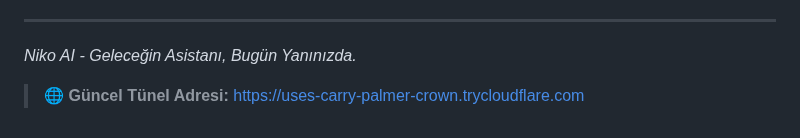
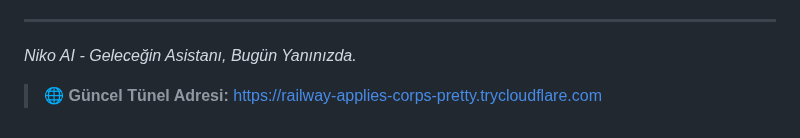
Before and after one commit to Memati8383/Niko-AI, a Markdown page: README.md, the part around the change. GitHub-like rendering.

Commit message:
Tünel adresi otomatik güncellendi

```diff
--- a/README.md
+++ b/README.md
@@ -186,4 +186,4 @@ Made with ❤️ in Turkey 🇹🇷
 _Niko AI - Geleceğin Asistanı, Bugün Yanınızda._
 
 
-> 🌐 **Güncel Tünel Adresi:** [https://uses-carry-palmer-crown.trycloudflare.com](https://uses-carry-palmer-crown.trycloudflare.com)
+> 🌐 **Güncel Tünel Adresi:** [https://railway-applies-corps-pretty.trycloudflare.com](https://railway-applies-corps-pretty.trycloudflare.com)
```
